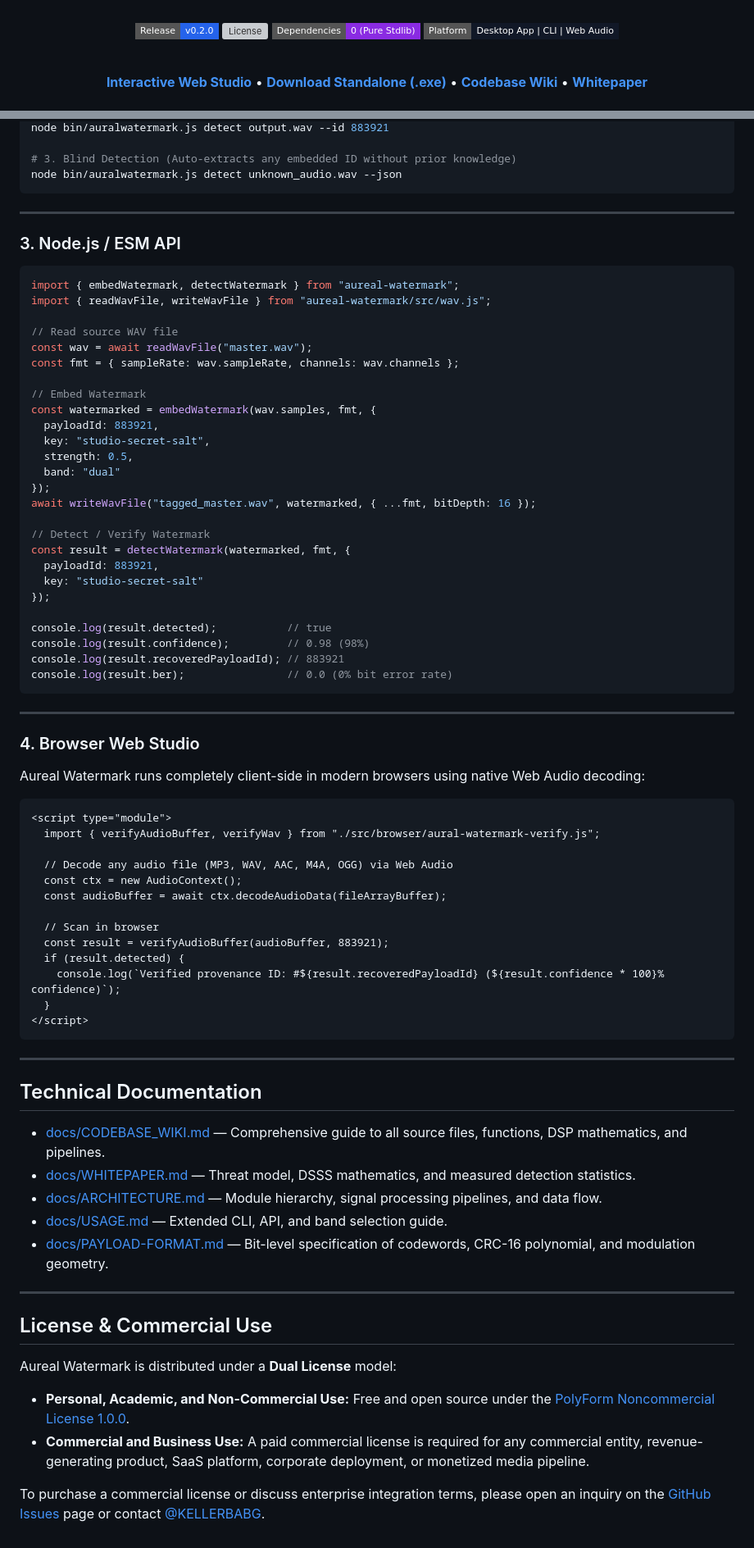
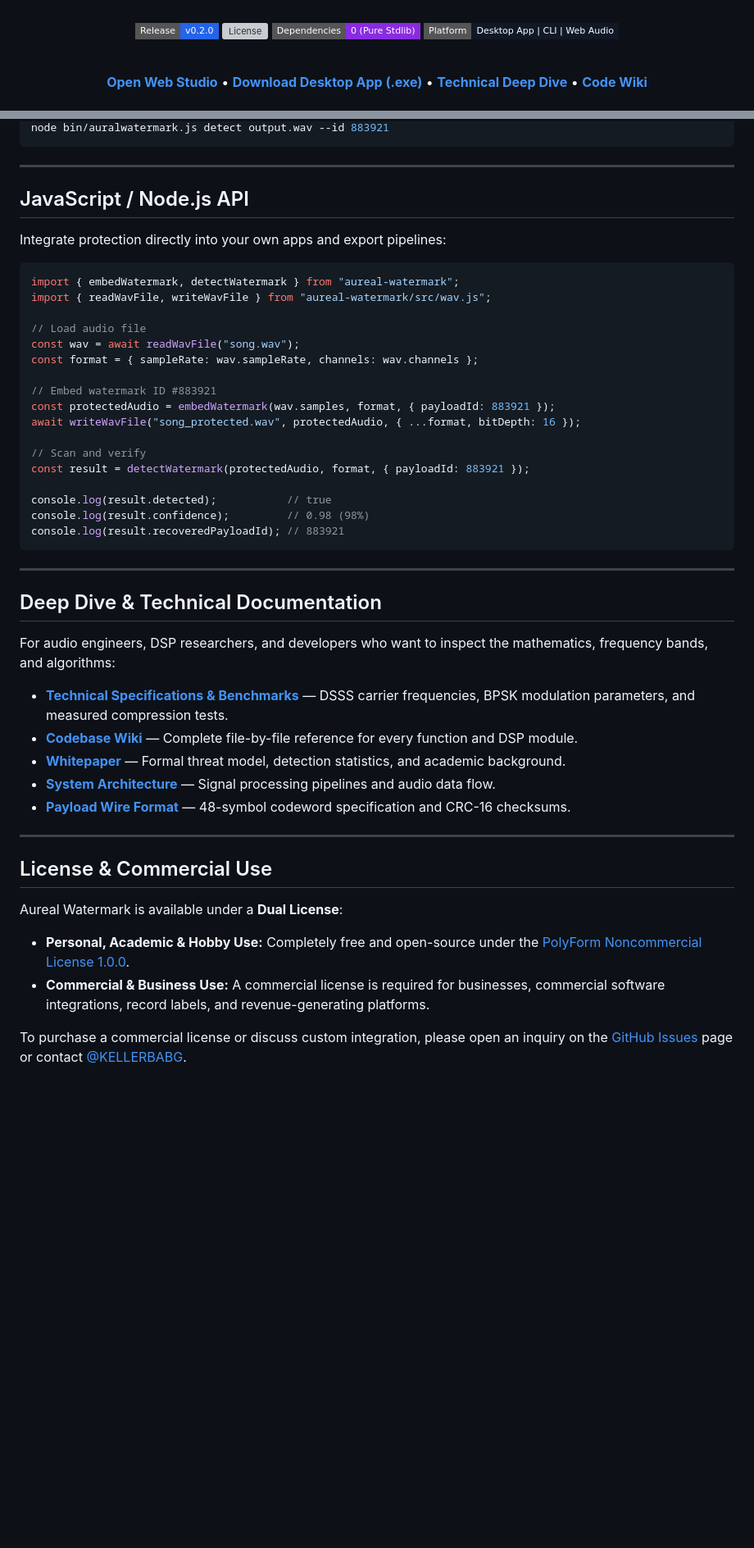
Before and after one commit to KELLERBABG/Aureal-Watermark, a Markdown page: README.md, 2 parts joined by grey strips. Shown at 82% size. Rendered like a GitHub page; badges without logos; blank space fills up the shorter version; grey boxes are pictures that could not be loaded.

Commit message:
docs: rewrite README in plain English and move dense DSP math to separate technical specs

````diff
--- a/README.md
+++ b/README.md
@@ -11,7 +11,7 @@
 
 <br>
 
-[**Interactive Web Studio**](https://kellerbabg.github.io/Aureal-Watermark/) &bull; [**Download Standalone (.exe)**](https://github.com/KELLERBABG/Aureal-Watermark/releases/latest) &bull; [**Codebase Wiki**](docs/CODEBASE_WIKI.md) &bull; [**Whitepaper**](docs/WHITEPAPER.md)
+[**Open Web Studio**](https://kellerbabg.github.io/Aureal-Watermark/) &bull; [**Download Desktop App (.exe)**](https://github.com/KELLERBABG/Aureal-Watermark/releases/latest) &bull; [**Technical Deep Dive**](docs/TECHNICAL_SPECIFICATIONS.md) &bull; [**Code Wiki**](docs/CODEBASE_WIKI.md)
 
 </div>
 
@@ -96,81 +108,51 @@ node bin/auralwatermark.js embed input.wav output.wav --id 883921
 node bin/auralwatermark.js detect output.wav --id 883921
-
-# 3. Blind Detection (Auto-extracts any embedded ID without prior knowledge)
-node bin/auralwatermark.js detect unknown_audio.wav --json
 ```
 
 ---
 
-### 3. Node.js / ESM API
+## JavaScript / Node.js API
+
+Integrate protection directly into your own apps and export pipelines:
 
 ```javascript
 import { embedWatermark, detectWatermark } from "aureal-watermark";
 import { readWavFile, writeWavFile } from "aureal-watermark/src/wav.js";
 
-// Read source WAV file
-const wav = await readWavFile("master.wav");
-const fmt = { sampleRate: wav.sampleRate, channels: wav.channels };
+// Load audio file
+const wav = await readWavFile("song.wav");
+const format = { sampleRate: wav.sampleRate, channels: wav.channels };
 
-// Embed Watermark
-const watermarked = embedWatermark(wav.samples, fmt, {
-  payloadId: 883921,
-  key: "studio-secret-salt",
-  strength: 0.5,
-  band: "dual"
-});
-await writeWavFile("tagged_master.wav", watermarked, { ...fmt, bitDepth: 16 });
+// Embed watermark ID #883921
+const protectedAudio = embedWatermark(wav.samples, format, { payloadId: 883921 });
+await writeWavFile("song_protected.wav", protectedAudio, { ...format, bitDepth: 16 });
 
-// Detect / Verify Watermark
-const result = detectWatermark(watermarked, fmt, {
-  payloadId: 883921,
-  key: "studio-secret-salt"
-});
+// Scan and verify
+const result = detectWatermark(protectedAudio, format, { payloadId: 883921 });
 
 console.log(result.detected);           // true
 console.log(result.confidence);         // 0.98 (98%)
 console.log(result.recoveredPayloadId); // 883921
-console.log(result.ber);                // 0.0 (0% bit error rate)
 ```
 
 ---
 
-### 4. Browser Web Studio
+## Deep Dive & Technical Documentation
 
-Aureal Watermark runs completely client-side in modern browsers using native Web Audio decoding:
+For audio engineers, DSP researchers, and developers who want to inspect the mathematics, frequency bands, and algorithms:
 
-```html
-<script type="module">
-  import { verifyAudioBuffer, verifyWav } from "./src/browser/aural-watermark-verify.js";
-
-  // Decode any audio file (MP3, WAV, AAC, M4A, OGG) via Web Audio
-  const ctx = new AudioContext();
-  const audioBuffer = await ctx.decodeAudioData(fileArrayBuffer);
-
-  // Scan in browser
-  const result = verifyAudioBuffer(audioBuffer, 883921);
-  if (result.detected) {
-    console.log(`Verified provenance ID: #${result.recoveredPayloadId} (${result.confidence * 100}% confidence)`);
-  }
-</script>
-```
-
----
-
-## Technical Documentation
-
-* [docs/CODEBASE_WIKI.md](docs/CODEBASE_WIKI.md) — Comprehensive guide to all source files, functions, DSP mathematics, and pipelines.
-* [docs/WHITEPAPER.md](docs/WHITEPAPER.md) — Threat model, DSSS mathematics, and measured detection statistics.
-* [docs/ARCHITECTURE.md](docs/ARCHITECTURE.md) — Module hierarchy, signal processing pipelines, and data flow.
-* [docs/USAGE.md](docs/USAGE.md) — Extended CLI, API, and band selection guide.
-* [docs/PAYLOAD-FORMAT.md](docs/PAYLOAD-FORMAT.md) — Bit-level specification of codewords, CRC-16 polynomial, and modulation geometry.
+* [**Technical Specifications & Benchmarks**](docs/TECHNICAL_SPECIFICATIONS.md) — DSSS carrier frequencies, BPSK modulation parameters, and measured compression tests.
+* [**Codebase Wiki**](docs/CODEBASE_WIKI.md) — Complete file-by-file reference for every function and DSP module.
+* [**Whitepaper**](docs/WHITEPAPER.md) — Formal threat model, detection statistics, and academic background.
+* [**System Architecture**](docs/ARCHITECTURE.md) — Signal processing pipelines and audio data flow.
+* [**Payload Wire Format**](docs/PAYLOAD-FORMAT.md) — 48-symbol codeword specification and CRC-16 checksums.
 
 ---
 
 ## License & Commercial Use
 
-Aureal Watermark is distributed under a **Dual License** model:
+Aureal Watermark is available under a **Dual License**:
 
-* **Personal, Academic, and Non-Commercial Use:** Free and open source under the [PolyForm Noncommercial License 1.0.0](LICENSE.md).
-* **Commercial and Business Use:** A paid commercial license is required for any commercial entity, revenue-generating product, SaaS platform, corporate deployment, or monetized media pipeline.
+* **Personal, Academic & Hobby Use:** Completely free and open-source under the [PolyForm Noncommercial License 1.0.0](LICENSE.md).
+* **Commercial & Business Use:** A commercial license is required for businesses, commercial software integrations, record labels, and revenue-generating platforms.
 
-To purchase a commercial license or discuss enterprise integration terms, please open an inquiry on the [GitHub Issues](https://github.com/KELLERBABG/Aureal-Watermark/issues) page or contact [@KELLERBABG](https://github.com/KELLERBABG).
+To purchase a commercial license or discuss custom integration, please open an inquiry on the [GitHub Issues](https://github.com/KELLERBABG/Aureal-Watermark/issues) page or contact [@KELLERBABG](https://github.com/KELLERBABG).
````
Also changed, not shown: other parts of README.md (+60 -48 lines), docs/TECHNICAL_SPECIFICATIONS.md (added, +71 -0 lines).
